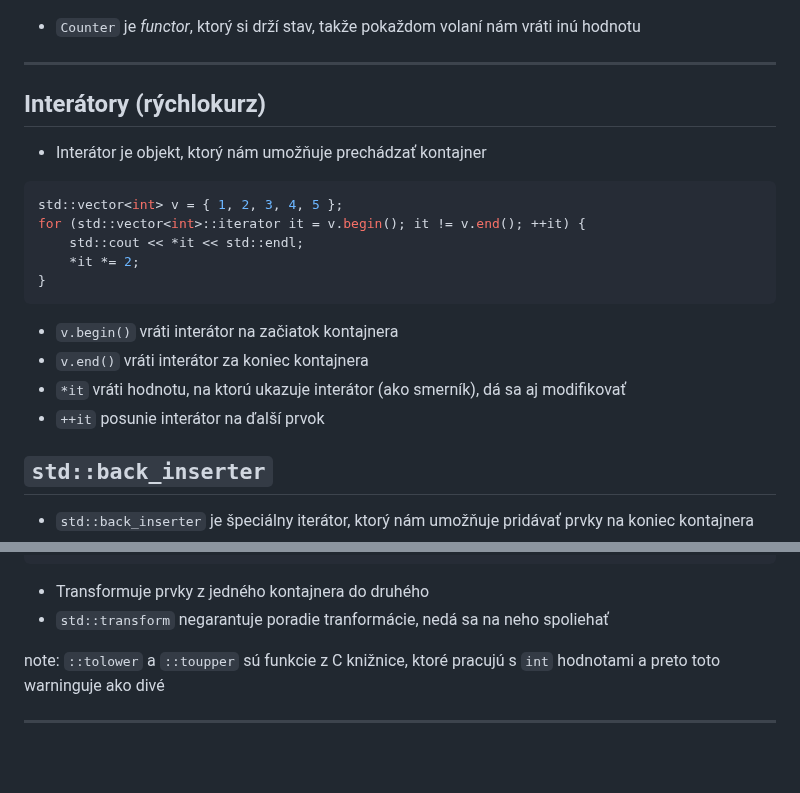
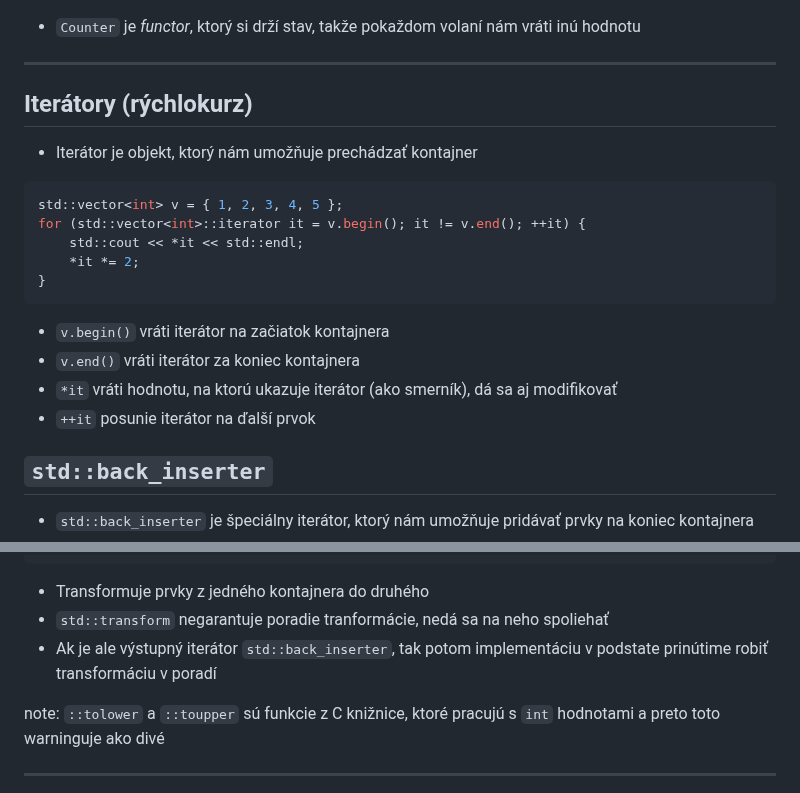
Before and after one commit to cppseminar/apc-lectures, a Markdown page: public/lectures/lambdas.md, 2 parts joined by grey strips. GitHub-like rendering; blank space fills up the shorter version.

Commit message:
fix transform and iterators

````diff
--- a/public/lectures/lambdas.md
+++ b/public/lectures/lambdas.md
@@ -376,9 +376,9 @@ int main() {
 
 ---
 
-## Interátory (rýchlokurz)
+## Iterátory (rýchlokurz)
 
-* Interátor je objekt, ktorý nám umožňuje prechádzať kontajner
+* Iterátor je objekt, ktorý nám umožňuje prechádzať kontajner
 
 ```cpp
 std::vector<int> v = { 1, 2, 3, 4, 5 };
@@ -388,10 +388,10 @@ for (std::vector<int>::iterator it = v.begin(); it != v.end(); ++it) {
 }
 ```
 
-* `v.begin()` vráti interátor na začiatok kontajnera
-* `v.end()` vráti interátor za koniec kontajnera
-* `*it` vráti hodnotu, na ktorú ukazuje interátor (ako smerník), dá sa aj modifikovať
-* `++it` posunie interátor na ďalší prvok
+* `v.begin()` vráti iterátor na začiatok kontajnera
+* `v.end()` vráti iterátor za koniec kontajnera
+* `*it` vráti hodnotu, na ktorú ukazuje iterátor (ako smerník), dá sa aj modifikovať
+* `++it` posunie iterátor na ďalší prvok
 
 
 ## `std::back_inserter`
@@ -480,6 +480,7 @@ std::cout << output << std::endl; // MIXED CASE STRING.
 
 * Transformuje prvky z jedného kontajnera do druhého
 * `std::transform` negarantuje poradie tranformácie, nedá sa na neho spoliehať
+* Ak je ale výstupný iterátor `std::back_inserter`, tak potom implementáciu v podstate prinútime robiť transformáciu v poradí
 
 note: `::tolower` a `::toupper` sú funkcie z C knižnice, ktoré pracujú s `int` hodnotami a preto toto warninguje ako divé
 
````
